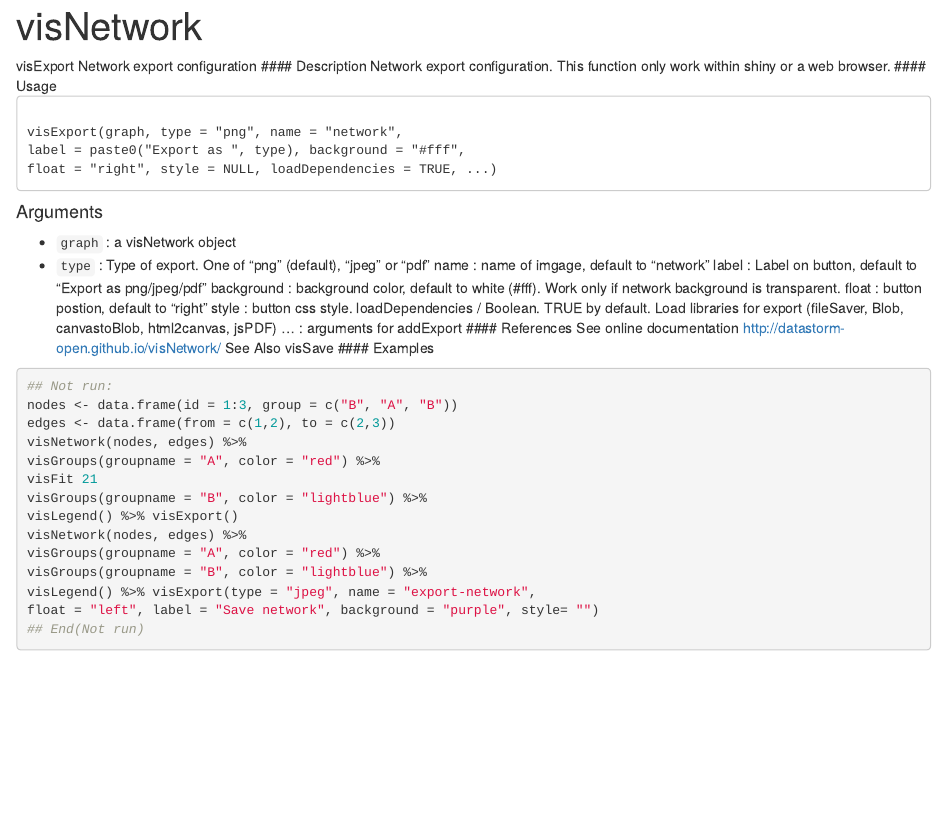
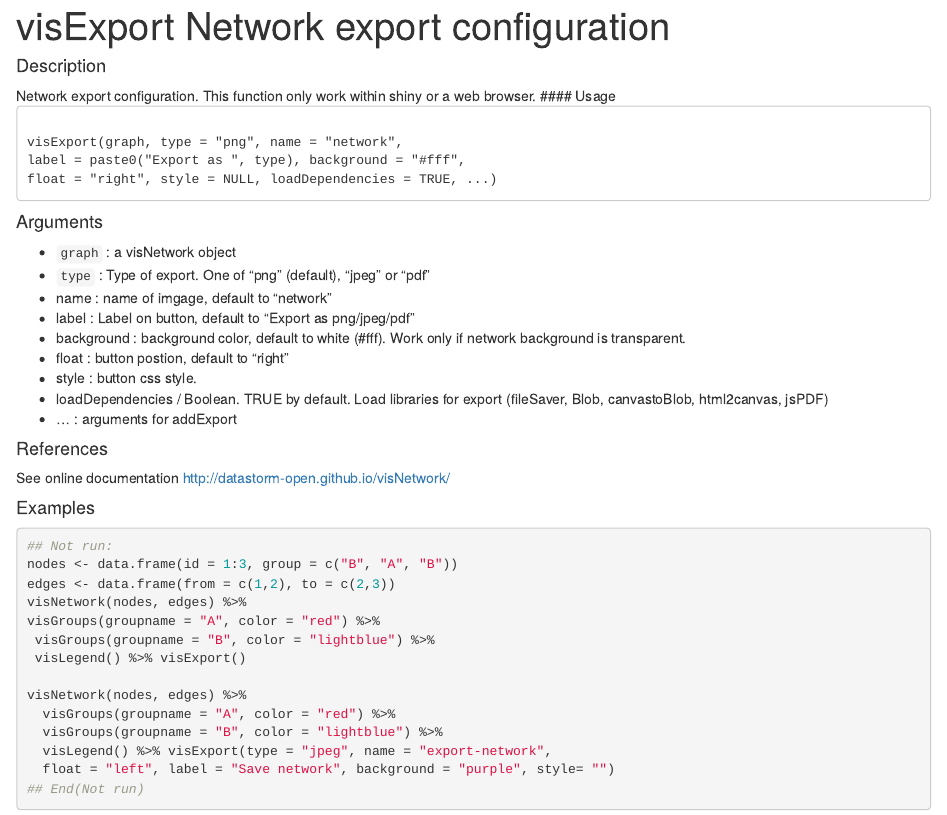
Before and after one commit to RWorkshop/visNetwork, an R Markdown document (visExport.Rmd): the page in a window 1100 px wide, from its top. Rendered offline with R 4.5, knitr and Pandoc, with nearby package versions; the code is not run, so its results and figures are left out.

Commit message:
Update visExport.Rmd

````diff
--- a/visExport.Rmd
+++ b/visExport.Rmd
@@ -1,13 +1,12 @@
-
 ---
-title: "visNetwork"
+title: "visExport Network export configuration"
 output: html_document
 ---
 ```{r setup, include=FALSE}
 knitr::opts_chunk$set(echo = TRUE)
 library(visNetwork)
 ```
-visExport Network export configuration
+
 #### Description
 Network export configuration. This function only work within shiny or a web browser.
 #### Usage
@@ -19,20 +18,17 @@ float = "right", style = NULL, loadDependencies = TRUE, ...)
 #### Arguments
 * ``graph`` : a visNetwork object
 * ``type`` :   Type of export. One of "png" (default), "jpeg" or "pdf"
-name : name of imgage, default to "network"
-label : Label on button, default to "Export as png/jpeg/pdf"
-background : background color, default to white (#fff). Work only if network background is
-transparent.
-float : button postion, default to "right"
-style : button css style.
-loadDependencies
-/ Boolean. TRUE by default. Load libraries for export (fileSaver, Blob, canvastoBlob,
-html2canvas, jsPDF)
-... : arguments for addExport
+* name : name of imgage, default to "network"
+* label : Label on button, default to "Export as png/jpeg/pdf"
+* background : background color, default to white (#fff). Work only if network background is transparent.
+* float : button postion, default to "right"
+* style : button css style.
+* loadDependencies / Boolean. TRUE by default. Load libraries for export (fileSaver, Blob, canvastoBlob, html2canvas, jsPDF)
+* ... : arguments for addExport
+
 #### References
 See online documentation http://datastorm-open.github.io/visNetwork/
-See Also
-visSave
+
 #### Examples
 ```{r}
 ## Not run:
@@ -40,13 +36,13 @@ nodes <- data.frame(id = 1:3, group = c("B", "A", "B"))
 edges <- data.frame(from = c(1,2), to = c(2,3))
 visNetwork(nodes, edges) %>%
 visGroups(groupname = "A", color = "red") %>%
-visFit 21
-visGroups(groupname = "B", color = "lightblue") %>%
-visLegend() %>% visExport()
+ visGroups(groupname = "B", color = "lightblue") %>%
+ visLegend() %>% visExport()
+
 visNetwork(nodes, edges) %>%
-visGroups(groupname = "A", color = "red") %>%
-visGroups(groupname = "B", color = "lightblue") %>%
-visLegend() %>% visExport(type = "jpeg", name = "export-network",
-float = "left", label = "Save network", background = "purple", style= "")
+  visGroups(groupname = "A", color = "red") %>%
+  visGroups(groupname = "B", color = "lightblue") %>%
+  visLegend() %>% visExport(type = "jpeg", name = "export-network",
+  float = "left", label = "Save network", background = "purple", style= "")
 ## End(Not run)
 ```
````
